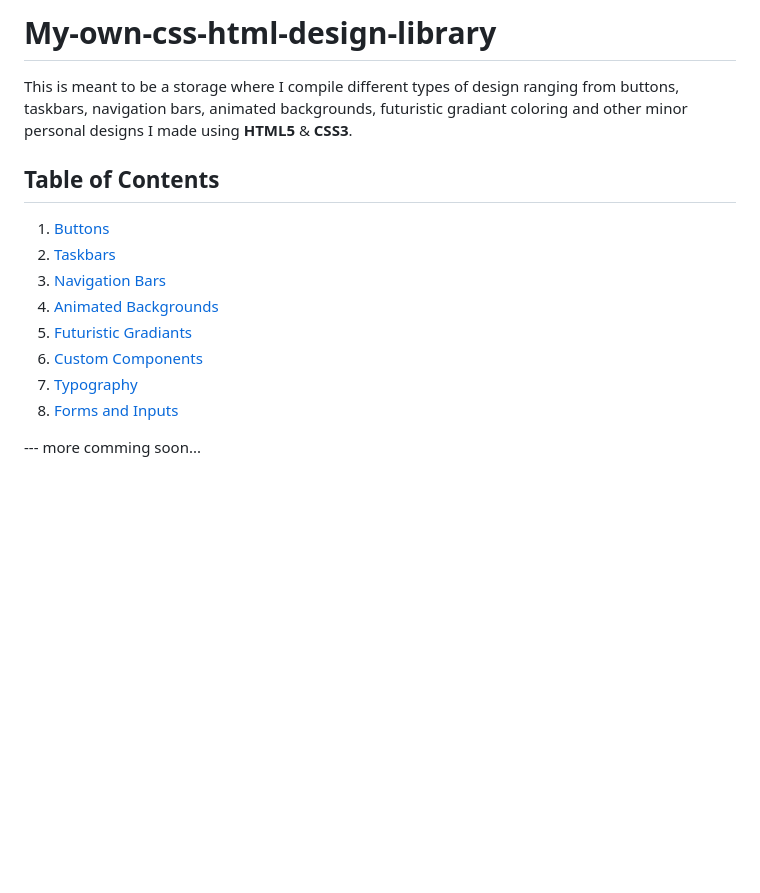
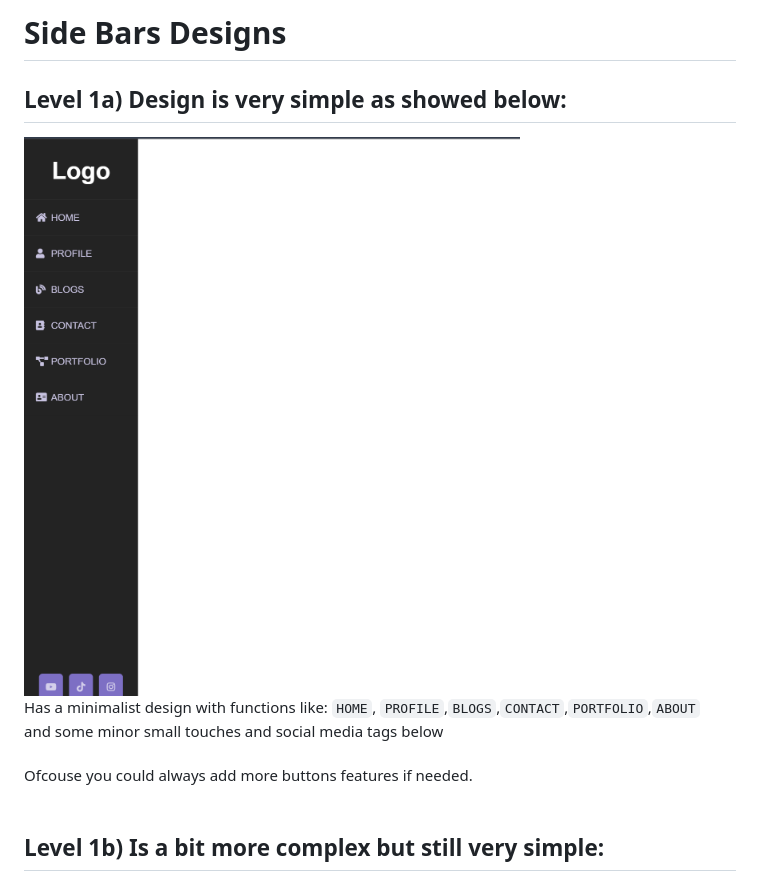
Before and after one commit to AngJianming/frontend-design-templates, a Markdown page: README.md, the part around the change. GitHub-like rendering; pictures changed too: lvl1a.png (added); blank space fills up the shorter version.

Commit message:
Level 1a) Side bar
The first basic side bar template that I've made in this repo

```diff
--- a/README.md
+++ b/README.md
@@ -1,15 +1,13 @@
-# My-own-css-html-design-library
+# Side Bars Designs
 
-This is meant to be a storage where I compile different types of design ranging from buttons, taskbars, navigation bars, animated backgrounds, futuristic gradiant coloring and other minor personal designs I made using **HTML5** & **CSS3**.
-
-## Table of Contents
-1. [Buttons](#buttons)
-2. [Taskbars](#taskbars)
-3. [Navigation Bars](#navigation-bars)
-4. [Animated Backgrounds](#animated-backgrounds)
-5. [Futuristic Gradiants](#futuristic-gradiants)
-6. [Custom Components](#custom-components)
-7. [Typography](#typography)
-8. [Forms and Inputs](#forms-and-inputs)
-
---- more comming soon...
+## Level 1a) Design is very simple as showed below:
+![Demo Design](/lvl1a.png "a title")
+<br>
+Has a minimalist design with functions like:
+`HOME`, `PROFILE`,`BLOGS`,`CONTACT`,`PORTFOLIO`,`ABOUT`
+<br>
+and some minor small touches and social media tags below
+<br><br>
+Ofcouse you could always add more buttons features if needed.
+<br><br>
+## Level 1b) Is a bit more complex but still very simple:
```
Also changed, not shown: 4 other files.
